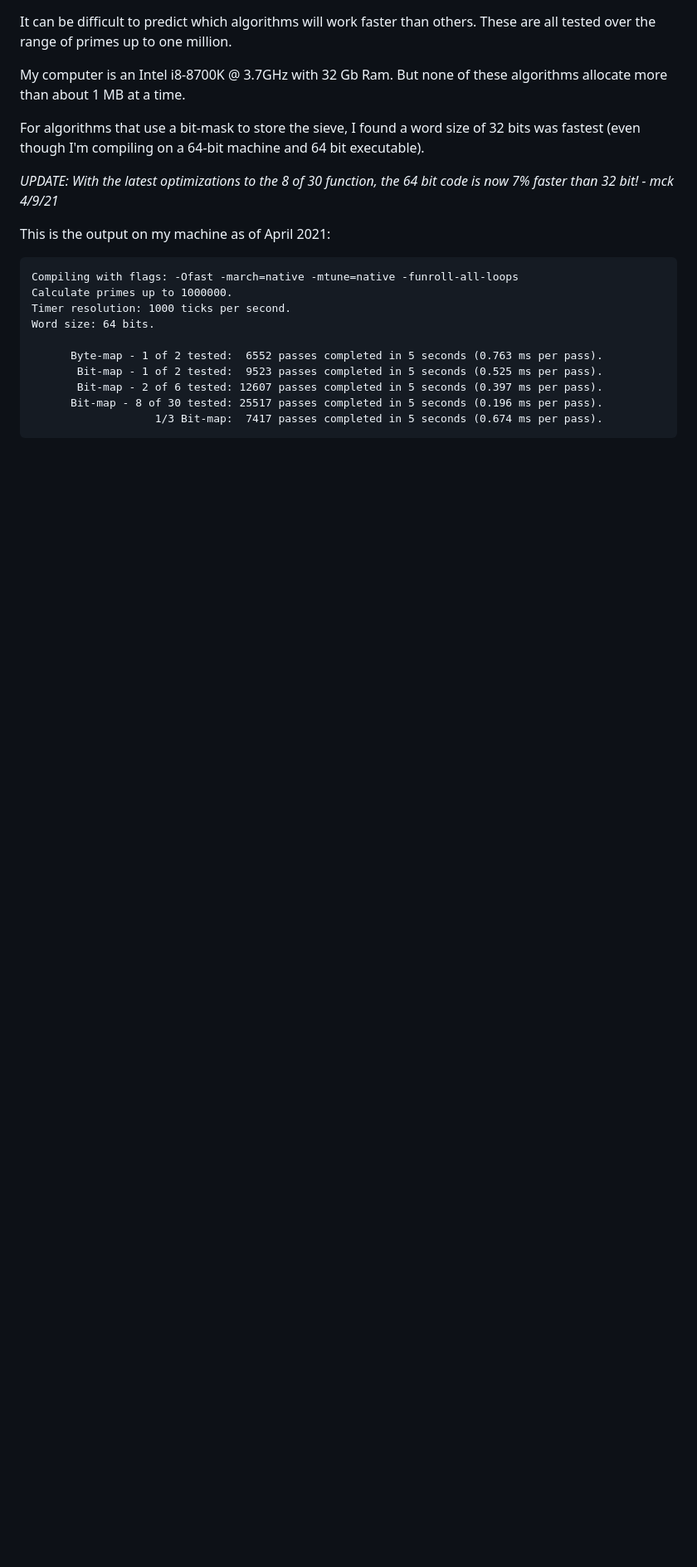
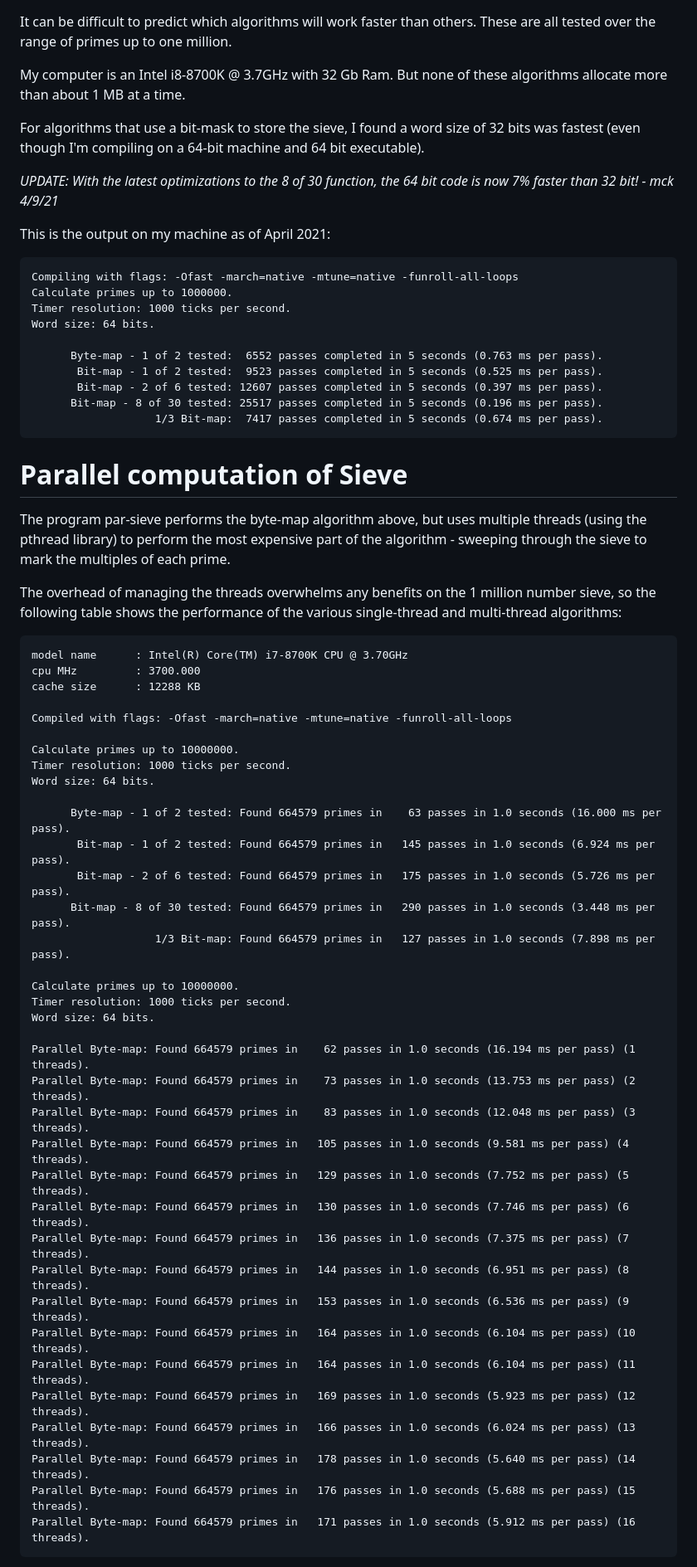
Before and after one commit to PlummersSoftwareLLC/Primes, a Markdown page: PrimeCAlgos/README.md, the part around the change printed below. Shown: that part at 83% size. Drawn GitHub-style; blank space fills up the shorter version.

Commit message:
Update README for parallel performance measurements.

````diff
--- a/PrimeCAlgos/README.md
+++ b/PrimeCAlgos/README.md
@@ -36,3 +36,52 @@ Word size: 64 bits.
                    1/3 Bit-map:  7417 passes completed in 5 seconds (0.674 ms per pass).
 ```
 
+# Parallel computation of Sieve
+
+The program par-sieve performs the byte-map algorithm above, but uses multiple
+threads (using the pthread library) to perform the most expensive part of the
+algorithm - sweeping through the sieve to mark the multiples of each prime.
+
+The overhead of managing the threads overwhelms any benefits on the 1 million number
+sieve, so the following table shows the performance of the various single-thread and
+multi-thread algorithms:
+
+```
+model name      : Intel(R) Core(TM) i7-8700K CPU @ 3.70GHz
+cpu MHz         : 3700.000
+cache size      : 12288 KB
+
+Compiled with flags: -Ofast -march=native -mtune=native -funroll-all-loops
+
+Calculate primes up to 10000000.
+Timer resolution: 1000 ticks per second.
+Word size: 64 bits.
+
+      Byte-map - 1 of 2 tested: Found 664579 primes in    63 passes in 1.0 seconds (16.000 ms per pass).
+       Bit-map - 1 of 2 tested: Found 664579 primes in   145 passes in 1.0 seconds (6.924 ms per pass).
+       Bit-map - 2 of 6 tested: Found 664579 primes in   175 passes in 1.0 seconds (5.726 ms per pass).
+      Bit-map - 8 of 30 tested: Found 664579 primes in   290 passes in 1.0 seconds (3.448 ms per pass).
+                   1/3 Bit-map: Found 664579 primes in   127 passes in 1.0 seconds (7.898 ms per pass).
+
+Calculate primes up to 10000000.
+Timer resolution: 1000 ticks per second.
+Word size: 64 bits.
+
+Parallel Byte-map: Found 664579 primes in    62 passes in 1.0 seconds (16.194 ms per pass) (1 threads).
+Parallel Byte-map: Found 664579 primes in    73 passes in 1.0 seconds (13.753 ms per pass) (2 threads).
+Parallel Byte-map: Found 664579 primes in    83 passes in 1.0 seconds (12.048 ms per pass) (3 threads).
+Parallel Byte-map: Found 664579 primes in   105 passes in 1.0 seconds (9.581 ms per pass) (4 threads).
+Parallel Byte-map: Found 664579 primes in   129 passes in 1.0 seconds (7.752 ms per pass) (5 threads).
+Parallel Byte-map: Found 664579 primes in   130 passes in 1.0 seconds (7.746 ms per pass) (6 threads).
+Parallel Byte-map: Found 664579 primes in   136 passes in 1.0 seconds (7.375 ms per pass) (7 threads).
+Parallel Byte-map: Found 664579 primes in   144 passes in 1.0 seconds (6.951 ms per pass) (8 threads).
+Parallel Byte-map: Found 664579 primes in   153 passes in 1.0 seconds (6.536 ms per pass) (9 threads).
+Parallel Byte-map: Found 664579 primes in   164 passes in 1.0 seconds (6.104 ms per pass) (10 threads).
+Parallel Byte-map: Found 664579 primes in   164 passes in 1.0 seconds (6.104 ms per pass) (11 threads).
+Parallel Byte-map: Found 664579 primes in   169 passes in 1.0 seconds (5.923 ms per pass) (12 threads).
+Parallel Byte-map: Found 664579 primes in   166 passes in 1.0 seconds (6.024 ms per pass) (13 threads).
+Parallel Byte-map: Found 664579 primes in   178 passes in 1.0 seconds (5.640 ms per pass) (14 threads).
+Parallel Byte-map: Found 664579 primes in   176 passes in 1.0 seconds (5.688 ms per pass) (15 threads).
+Parallel Byte-map: Found 664579 primes in   171 passes in 1.0 seconds (5.912 ms per pass) (16 threads).
+```
+
````
Also changed, not shown: other parts of PrimeCAlgos/README.md (+13 -0 lines), PrimeCAlgos/par-sieve-perf.png (added).
